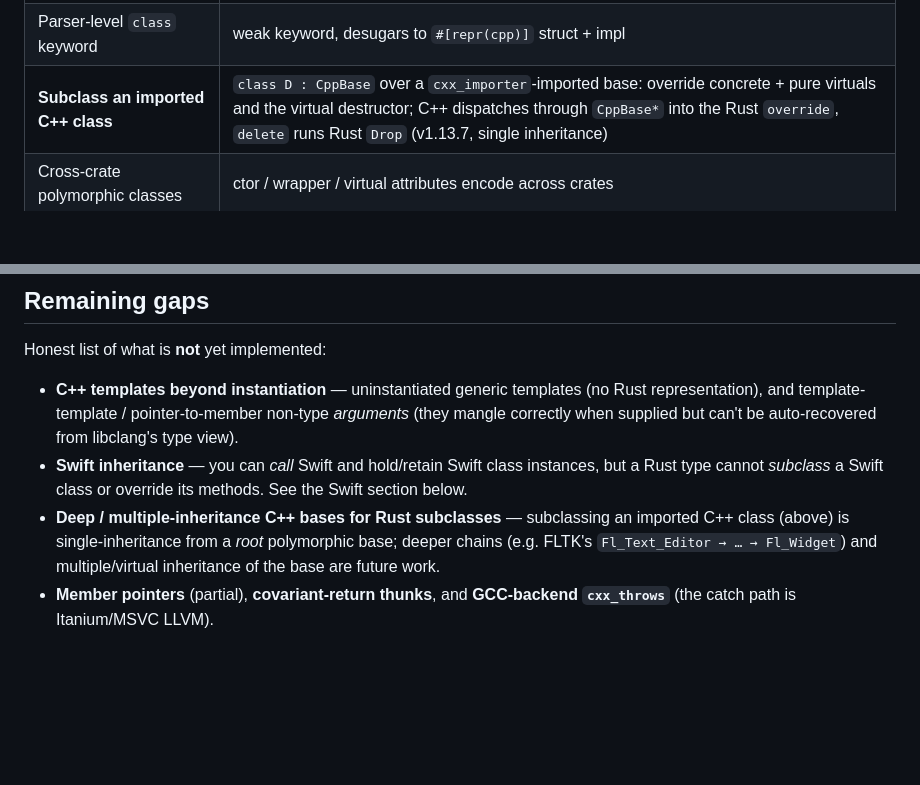
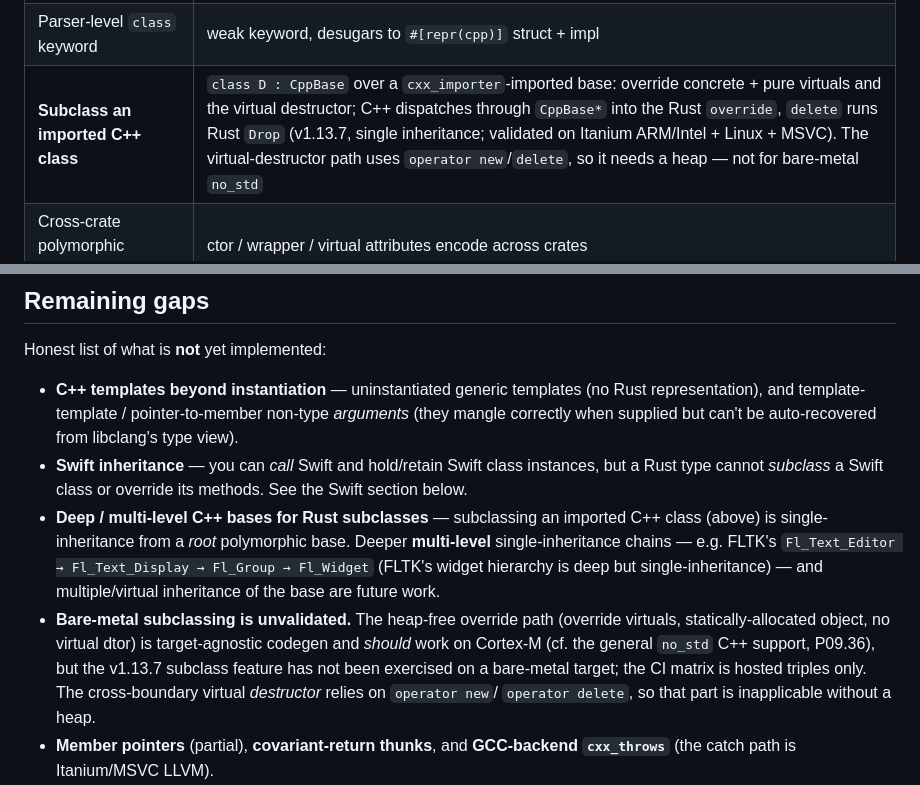
Before and after one commit to mitzev/rustcc, a Markdown page: README.md, 2 parts joined by grey strips. Drawn GitHub-style; blank space fills up the shorter version.

Commit message:
README: accurate FLTK (deep single-inheritance) + honest bare-metal scope
- FLTK's widget hierarchy is deep but *single*-inheritance
  (Fl_Text_Editor -> Fl_Text_Display -> Fl_Group -> Fl_Widget); reword
  the gap so it doesn't imply FLTK uses multiple inheritance, and keep
  MI/virtual-inheritance as a separate future-work item.
- State honestly that the v1.13.7 subclass feature is validated on
  hosted Itanium ARM/Intel + Linux + MSVC, NOT bare-metal Cortex-M (CI
  matrix is hosted triples only). The virtual-destructor path uses
  operator new/delete, so it needs a heap and is inapplicable to
  bare-metal no_std; the heap-free override path is target-agnostic
  codegen but unverified on-target.

Co-Authored-By: Claude Opus 4.8 (1M context) <noreply@anthropic.com>

```diff
--- a/README.md
+++ b/README.md
@@ -61,7 +61,7 @@ Cumulative across the v1.0x–v1.13x line. Everything below is shipped.
 | Copy / move special members | copy ctor → `impl Clone`; move ctor → `move_from`; `operator=` → `copy_assign`/`move_assign` |
 | C++ operator overloading | `#[operator = "Plus"]` and friends |
 | Parser-level `class` keyword | weak keyword, desugars to `#[repr(cpp)]` struct + impl |
-| **Subclass an imported C++ class** | `class D : CppBase` over a `cxx_importer`-imported base: override concrete + pure virtuals and the virtual destructor; C++ dispatches through `CppBase*` into the Rust `override`, `delete` runs Rust `Drop` (v1.13.7, single inheritance) |
+| **Subclass an imported C++ class** | `class D : CppBase` over a `cxx_importer`-imported base: override concrete + pure virtuals and the virtual destructor; C++ dispatches through `CppBase*` into the Rust `override`, `delete` runs Rust `Drop` (v1.13.7, single inheritance; validated on Itanium ARM/Intel + Linux + MSVC). The virtual-destructor path uses `operator new`/`delete`, so it needs a heap — not for bare-metal `no_std` |
 | Cross-crate polymorphic classes | ctor / wrapper / virtual attributes encode across crates |
 | **Windows MSVC C++ ABI** | vftables, scalar-deleting dtor, SEH funclets, sret-via-RCX/X8, dllexport; Wine-validated |
 
@@ -122,11 +122,19 @@ Honest list of what is **not** yet implemented:
 - **Swift inheritance** — you can *call* Swift and hold/retain Swift
   class instances, but a Rust type cannot *subclass* a Swift class or
   override its methods. See the Swift section below.
-- **Deep / multiple-inheritance C++ bases for Rust subclasses** —
-  subclassing an imported C++ class (above) is single-inheritance from a
-  *root* polymorphic base; deeper chains (e.g. FLTK's
-  `Fl_Text_Editor → … → Fl_Widget`) and multiple/virtual inheritance of
-  the base are future work.
+- **Deep / multi-level C++ bases for Rust subclasses** — subclassing an
+  imported C++ class (above) is single-inheritance from a *root*
+  polymorphic base. Deeper **multi-level** single-inheritance chains —
+  e.g. FLTK's `Fl_Text_Editor → Fl_Text_Display → Fl_Group → Fl_Widget`
+  (FLTK's widget hierarchy is deep but single-inheritance) — and
+  multiple/virtual inheritance of the base are future work.
+- **Bare-metal subclassing is unvalidated.** The heap-free override path
+  (override virtuals, statically-allocated object, no virtual dtor) is
+  target-agnostic codegen and *should* work on Cortex-M (cf. the general
+  `no_std` C++ support, P09.36), but the v1.13.7 subclass feature has not
+  been exercised on a bare-metal target; the CI matrix is hosted triples
+  only. The cross-boundary virtual *destructor* relies on `operator new`/
+  `operator delete`, so that part is inapplicable without a heap.
 - **Member pointers** (partial), **covariant-return thunks**, and
   **GCC-backend `cxx_throws`** (the catch path is Itanium/MSVC LLVM).
 - **Recursive STL import** — a user type that *derives from* a system
```
